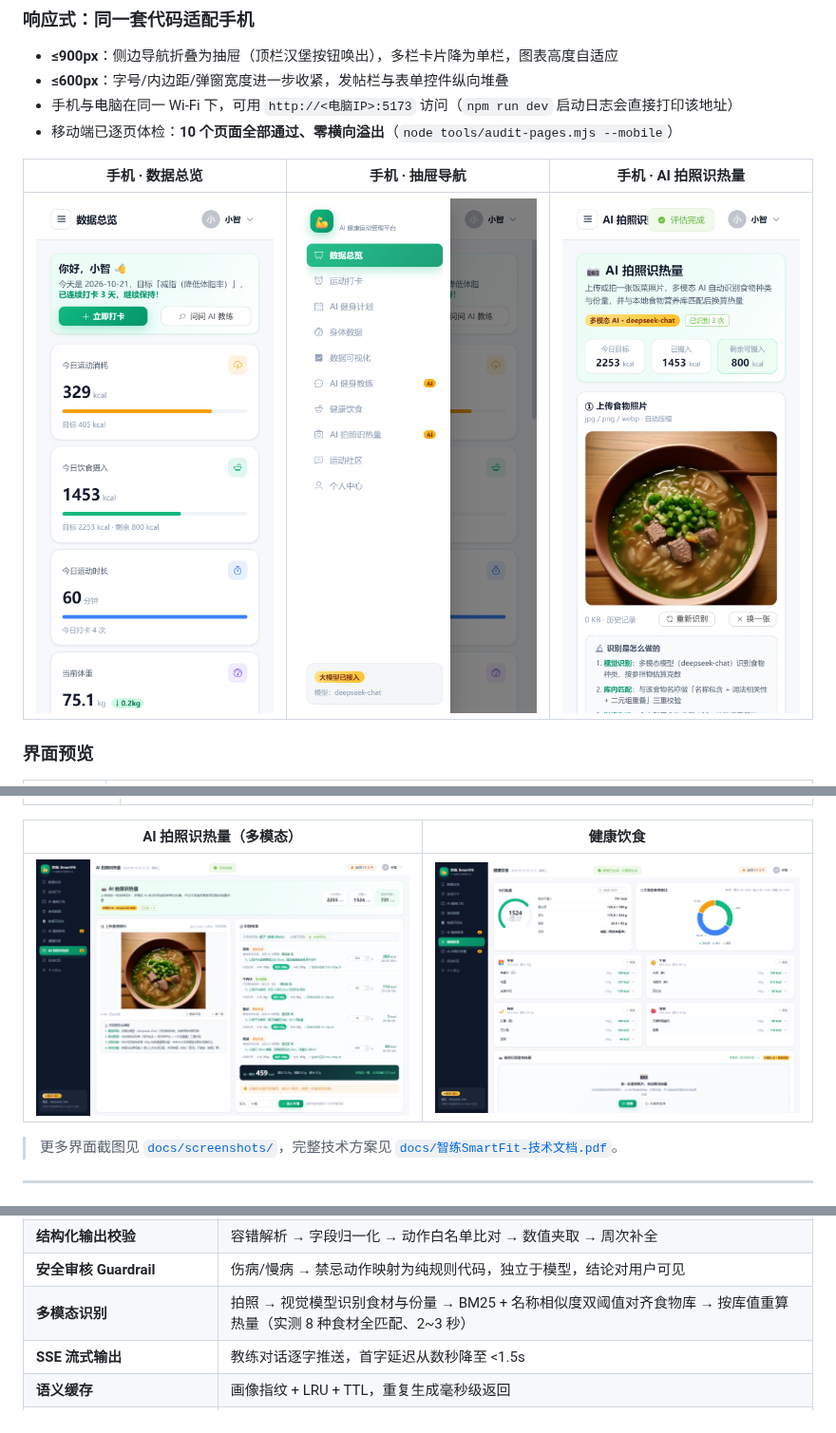
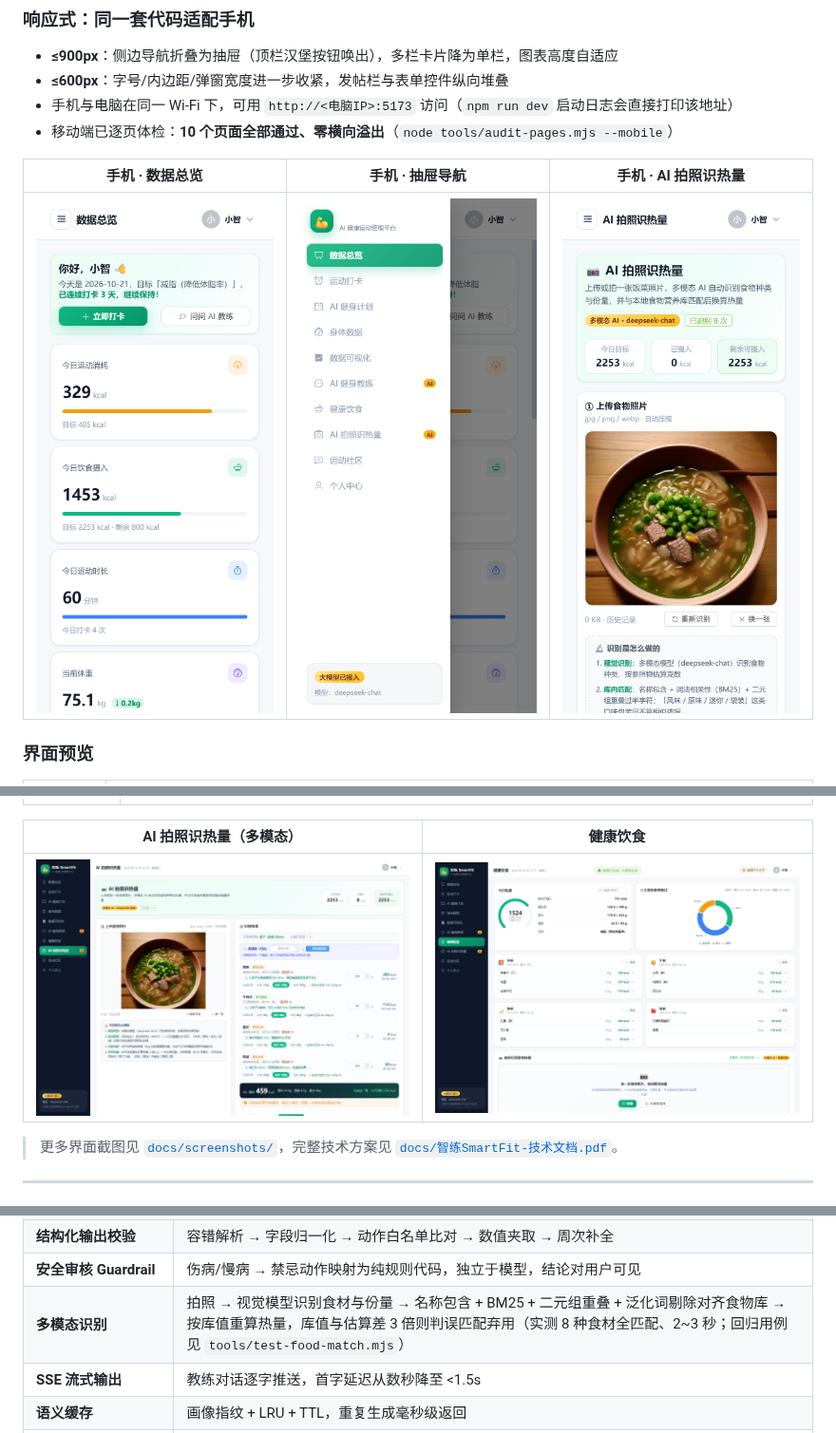
Before and after one commit to L-X-Bit/smartfit-, a Markdown page: README.md, 3 parts joined by grey strips. Shown at 95% size. Rendered like a GitHub page; pictures changed too: docs/screenshots/10-foodscan.png, docs/screenshots/mobile/10-foodscan.png.

```diff
--- a/README.md
+++ b/README.md
@@ -141,7 +141,7 @@
 | **查询扩展** | 18 组口语→知识库用词映射（"膝盖疼"→"膝关节/低冲击/替代动作"） |
 | **结构化输出校验** | 容错解析 → 字段归一化 → 动作白名单比对 → 数值夹取 → 周次补全 |
 | **安全审核 Guardrail** | 伤病/慢病 → 禁忌动作映射为纯规则代码，独立于模型，结论对用户可见 |
-| **多模态识别** | 拍照 → 视觉模型识别食材与份量 → BM25 + 名称相似度双阈值对齐食物库 → 按库值重算热量（实测 8 种食材全匹配、2~3 秒） |
+| **多模态识别** | 拍照 → 视觉模型识别食材与份量 → 名称包含 + BM25 + 二元组重叠 + 泛化词剔除对齐食物库 → 按库值重算热量，库值与估算差 3 倍则判误匹配弃用（实测 8 种食材全匹配、2~3 秒；回归用例见 `tools/test-food-match.mjs`） |
 | **SSE 流式输出** | 教练对话逐字推送，首字延迟从数秒降至 <1.5s |
 | **语义缓存** | 画像指纹 + LRU + TTL，重复生成毫秒级返回 |
 | **输出长度控制** | 计划只让模型生成「第 1 周模板 + 递进说明」，其余周次由规则按渐进超负荷展开——实测把「19s 且降级」变成「7.2s 且一次通过」 |
```
Also changed, not shown: docs/演示动线.md (+1 -0 lines), docs/screenshots/11-food-advice.png, docs/screenshots/mobile/11-food-advice.png, 9 other files.
